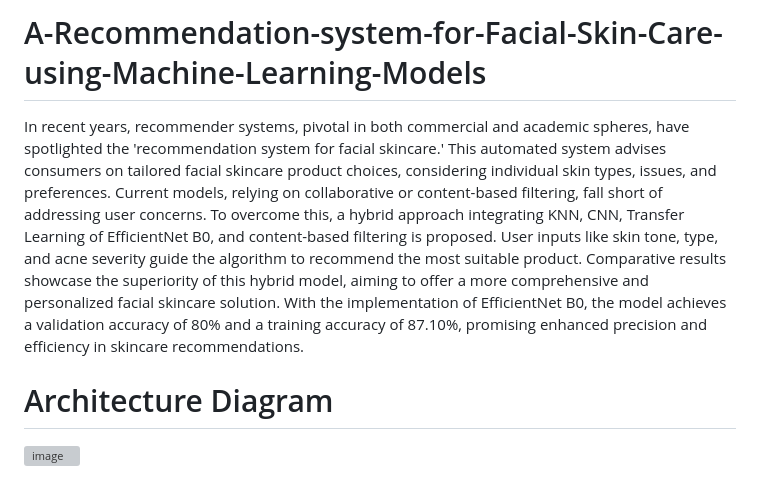
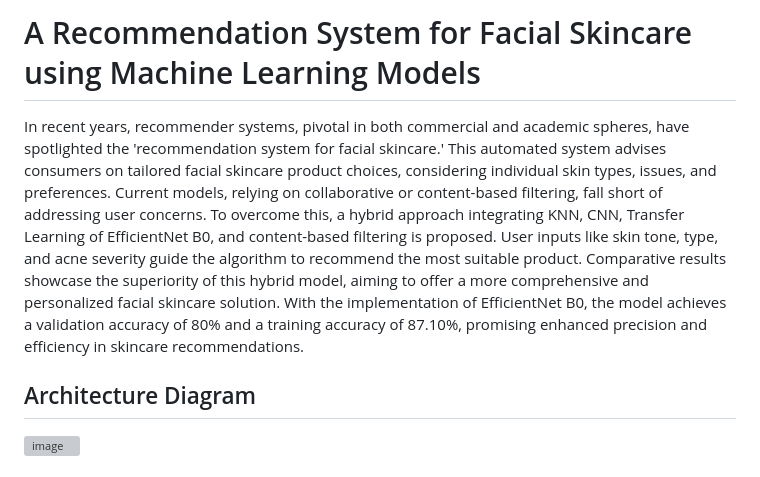
Before and after one commit to Ghada-Ataaoui/A-Recommendation-system-for-Facial-Skin-Care-using-Machine-Learning-Models-main, a Markdown page: README.md, the part around one of its changes. GitHub-like rendering; grey boxes are pictures that could not be loaded.

```diff
--- a/README.md
+++ b/README.md
@@ -1,8 +1,9 @@
-# A-Recommendation-system-for-Facial-Skin-Care-using-Machine-Learning-Models
+# A Recommendation System for Facial Skincare using Machine Learning Models
 
 In recent years, recommender systems, pivotal in both commercial and academic spheres, have spotlighted the 'recommendation system for facial skincare.' This automated system advises consumers on tailored facial skincare product choices, considering individual skin types, issues, and preferences. Current models, relying on collaborative or content-based filtering, fall short of addressing user concerns. To overcome this, a hybrid approach integrating KNN, CNN, Transfer Learning of EfficientNet B0, and content-based filtering is proposed. User inputs like skin tone, type, and acne severity guide the algorithm to recommend the most suitable product. Comparative results showcase the superiority of this hybrid model, aiming to offer a more comprehensive and personalized facial skincare solution. With the implementation of EfficientNet B0, the model achieves a validation accuracy of 80% and a training accuracy of 87.10%, promising enhanced precision and efficiency in skincare recommendations.
 
-# Architecture Diagram
+## Architecture Diagram
+
 ![image](https://github.com/vinit714/A-Recommendation-system-for-Facial-Skin-Care-using-Machine-Learning-Models/assets/52816788/6971ee9a-4108-43bd-bed7-1687422baecb)
 
 The system architecture diagram is a symbolic representation of the component architecture of the system. It gives a concise description of the component architecture of the system to facilitate component-component connections and system operation.
```
Also changed, not shown: other parts of README.md (+34 -40 lines).
